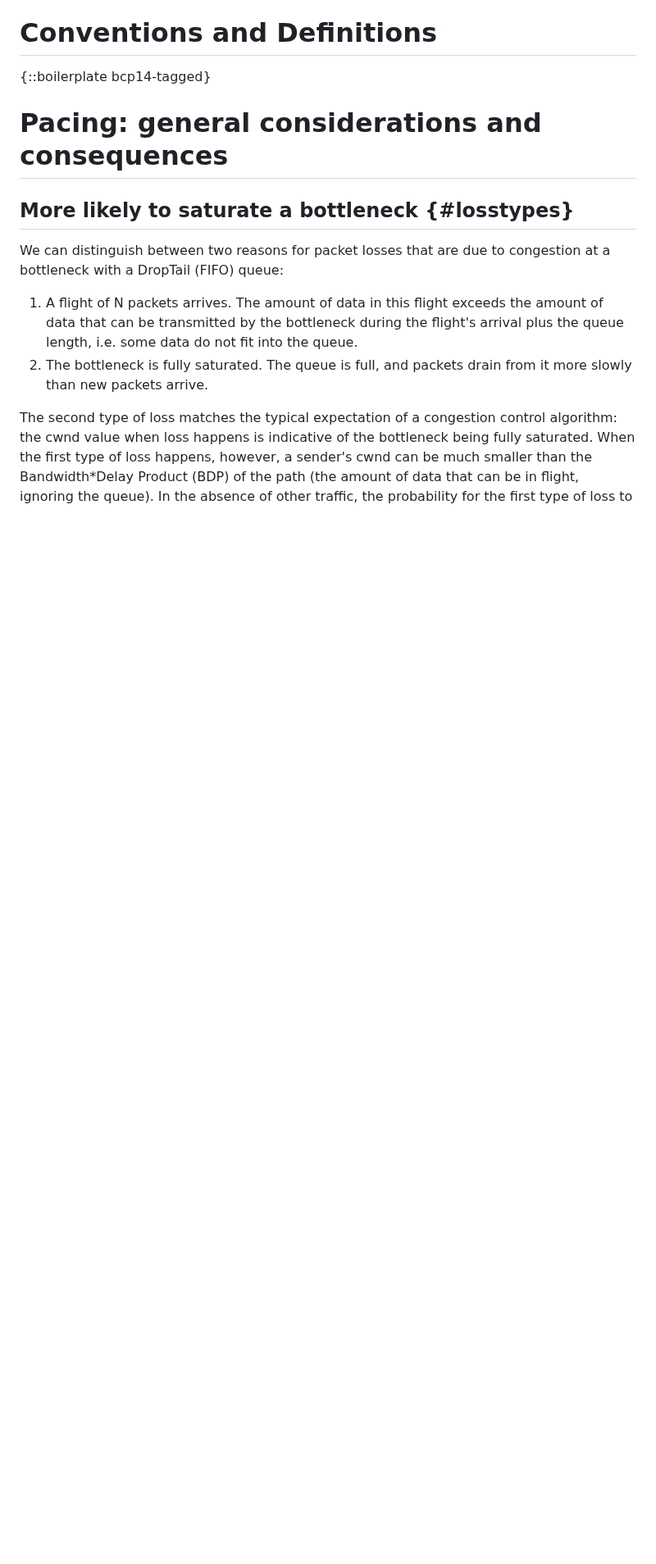
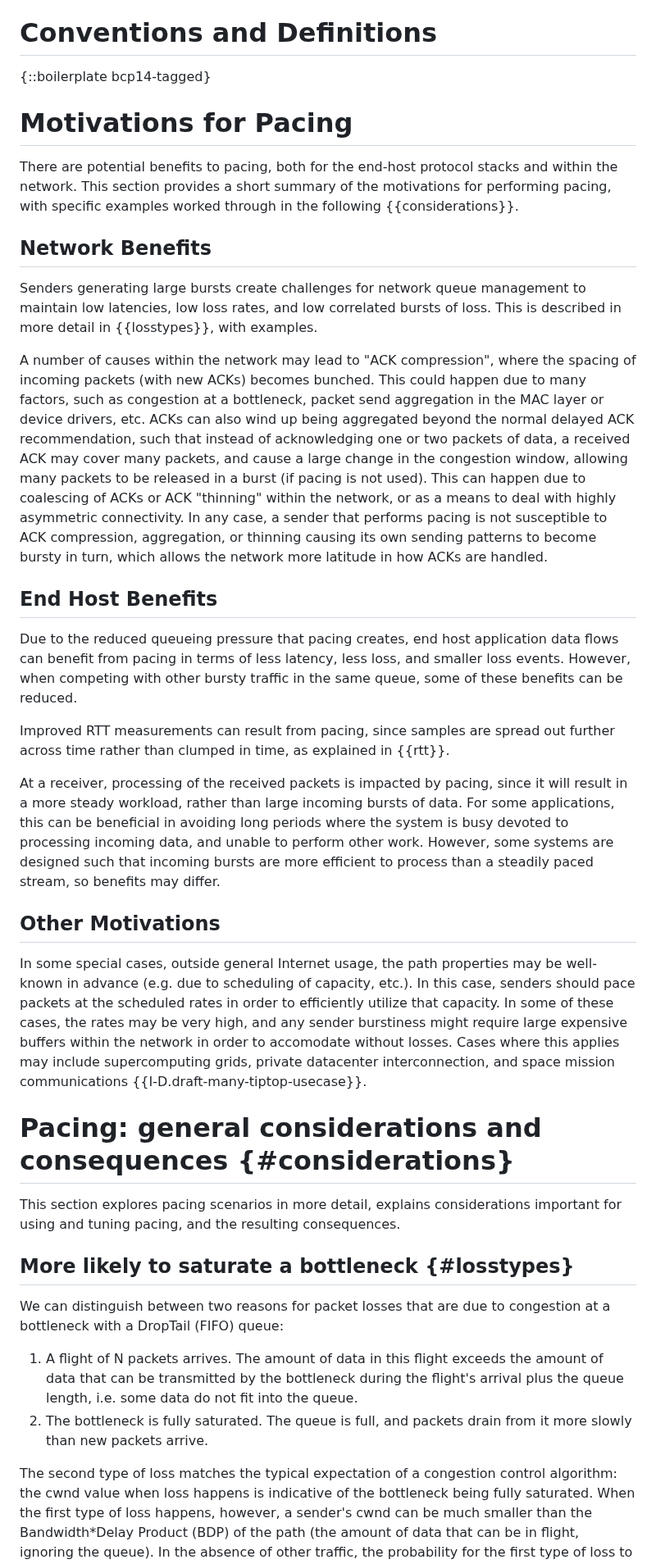
Before and after one commit to mwelzl/draft-iccrg-pacing, a Markdown page: draft-welzl-iccrg-pacing.md, the part around one of its changes. Shown at 82% size. GitHub-like rendering; blank space fills up the shorter version.

Commit message:
expand some discussions on motivations as well as offloads

```diff
--- a/draft-welzl-iccrg-pacing.md
+++ b/draft-welzl-iccrg-pacing.md
@@ -168,8 +171,66 @@ Because of its known advantages, pacing has become common in implementations of
 
 {::boilerplate bcp14-tagged}
 
+# Motivations for Pacing
 
-# Pacing: general considerations and consequences
+There are potential benefits to pacing, both for the end-host protocol stacks
+and within the network.  This section provides a short summary of the
+motivations for performing pacing, with specific examples worked through in the
+following {{considerations}}.
+
+## Network Benefits
+
+Senders generating large bursts create challenges for network queue management
+to maintain low latencies, low loss rates, and low correlated bursts of loss.
+This is described in more detail in {{losstypes}}, with examples.
+
+A number of causes within the network may lead to "ACK compression", where the
+spacing of incoming packets (with new ACKs) becomes bunched.  This could happen
+due to many factors, such as congestion at a bottleneck, packet send
+aggregation in the MAC layer or device drivers, etc.  ACKs can also wind up
+being aggregated beyond the normal delayed ACK recommendation, such that instead
+of acknowledging one or two packets of data, a received ACK may cover many packets,
+and cause a large change in the congestion window, allowing many packets to be
+released in a burst (if pacing is not used).  This can happen due to coalescing of
+ACKs or ACK "thinning" within the network, or as a means to deal with highly
+asymmetric connectivity.  In any case, a sender that performs pacing is not
+susceptible to ACK compression, aggregation, or thinning causing its own
+sending patterns to become bursty in turn, which allows the network more latitude
+in how ACKs are handled.
+
+## End Host Benefits
+
+Due to the reduced queueing pressure that pacing creates, end host application
+data flows can benefit from pacing in terms of less latency, less loss, and smaller
+loss events.  However, when competing with other bursty traffic in the same queue,
+some of these benefits can be reduced.
+
+Improved RTT measurements can result from pacing, since samples are spread out
+further across time rather than clumped in time, as explained in {{rtt}}.
+
+At a receiver, processing of the received packets is impacted by pacing, since
+it will result in a more steady workload, rather than large incoming bursts of
+data.  For some applications, this can be beneficial in avoiding long periods
+where the system is busy devoted to processing incoming data, and unable to
+perform other work.  However, some systems are designed such that incoming
+bursts are more efficient to process than a steadily paced stream, so benefits
+may differ.
+
+## Other Motivations
+
+In some special cases, outside general Internet usage, the path properties may
+be well-known in advance (e.g. due to scheduling of capacity, etc.).  In this
+case, senders should pace packets at the scheduled rates in order to
+efficiently utilize that capacity.  In some of these cases, the rates may be
+very high, and any sender burstiness might require large expensive buffers
+within the network in order to accomodate without losses.  Cases where this
+applies may include supercomputing grids, private datacenter interconnection,
+and space mission communications {{I-D.draft-many-tiptop-usecase}}.
+
+# Pacing: general considerations and consequences {#considerations}
+
+This section explores pacing scenarios in more detail, explains considerations
+important for using and tuning pacing, and the resulting consequences.
 
 ## More likely to saturate a bottleneck {#losstypes}
 
```
Also changed, not shown: other parts of draft-welzl-iccrg-pacing.md (+24 -3 lines).
